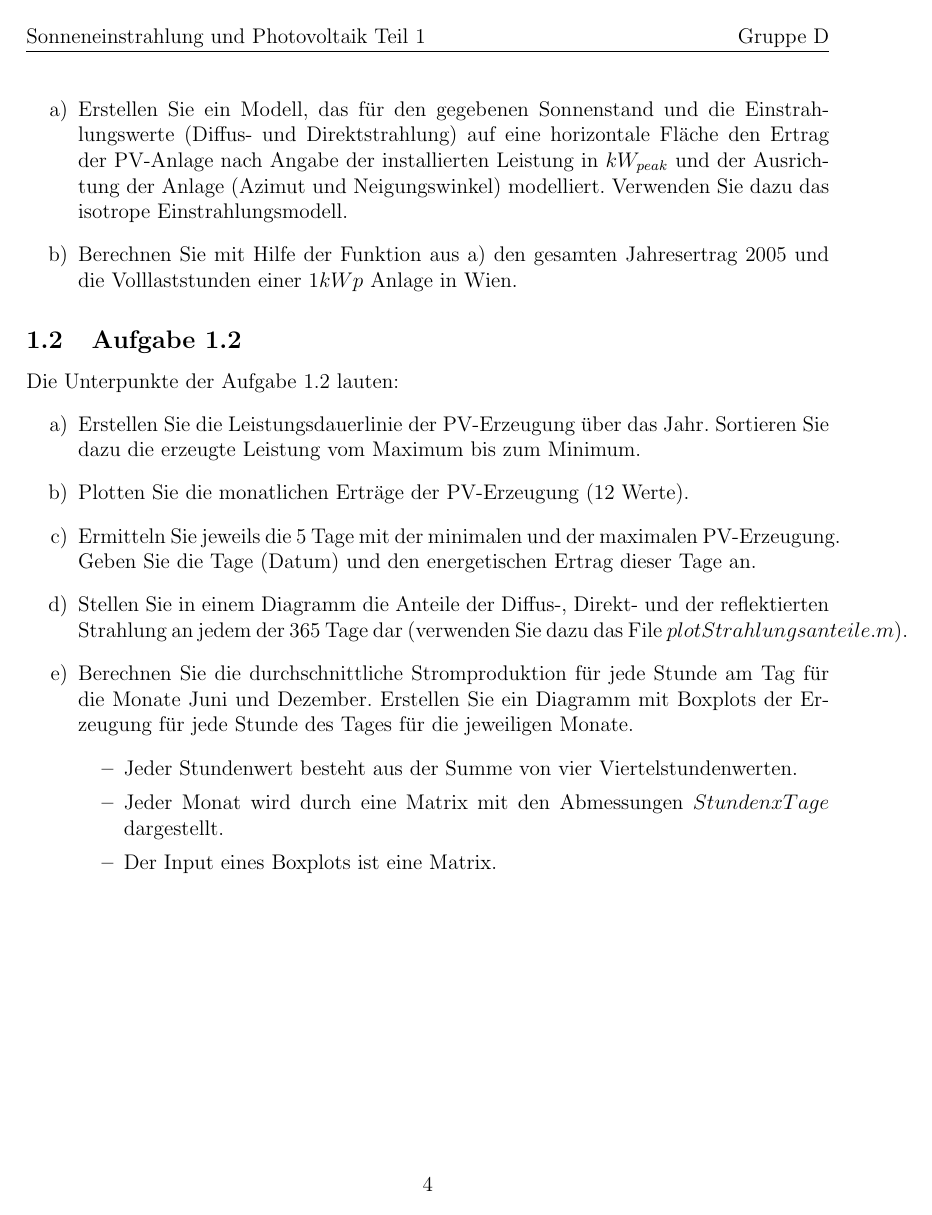
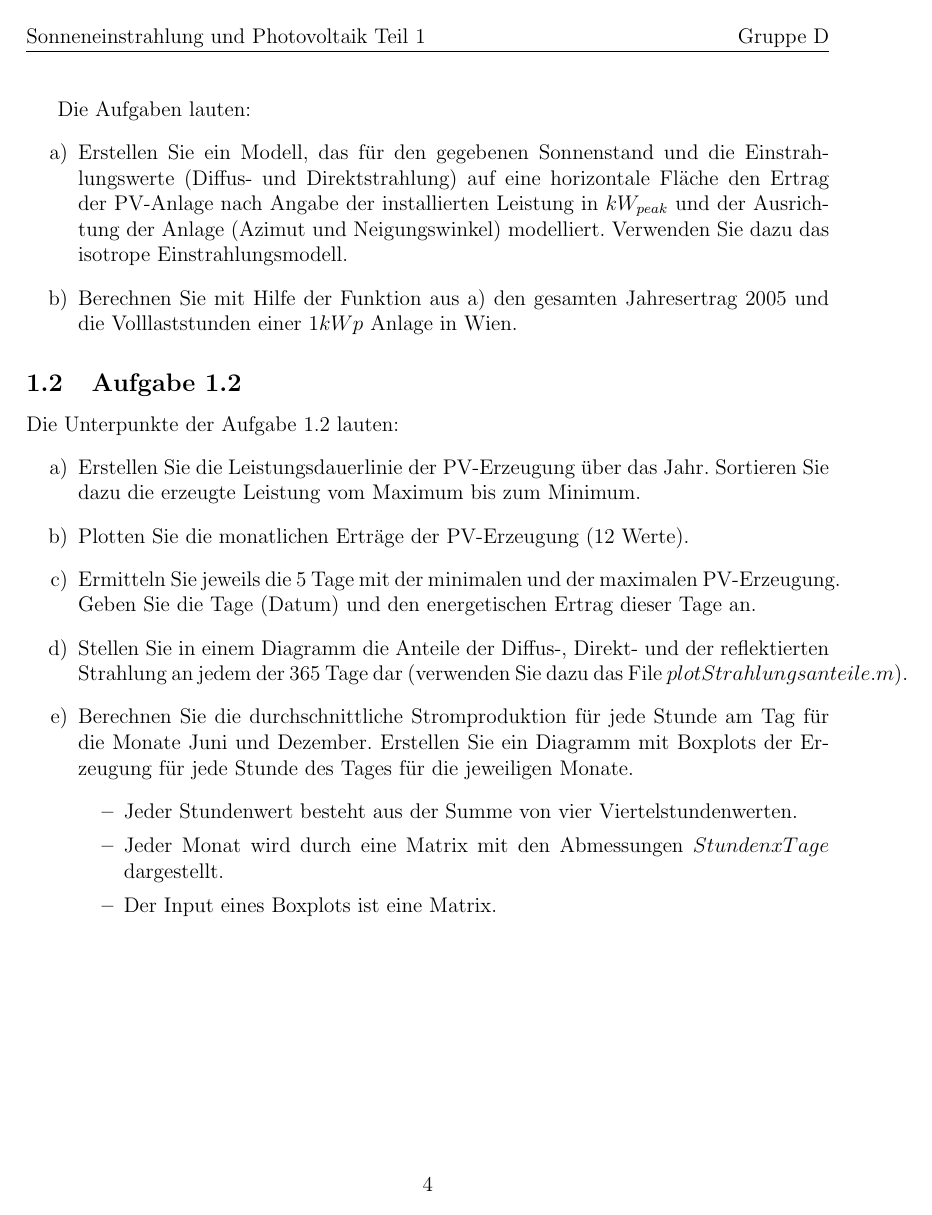
Before and after one commit to Ibanez1130/VOEnergiesysteme2020, a LaTeX document (Beispiel 1/Protokoll/Protokoll.tex): page 4 of 16. The pictures show the PDF file Beispiel 1/Protokoll/Protokoll.pdf that the author committed with the source.

Commit message:
Hinzufügen einiger Seitenumbrüche um die Formatierung zu verbessern

```diff
--- a/Beispiel 1/Protokoll/Protokoll.tex
+++ b/Beispiel 1/Protokoll/Protokoll.tex
@@ -65,6 +65,7 @@
 		\item Konstante Einstrahlung in den 15 Minuten Intervallen.
 		\item Norden $5^{\circ}$, Osten $90^{\circ}$, Süden $180^{\circ}$, Westen $270^{\circ}$.
 	\end{itemize}
+	\newpage
 	Die Aufgaben lauten:
 	\begin{itemize}
 		\item[a)] Erstellen Sie ein Modell, das für den gegebenen Sonnenstand und die Einstrahlungswerte (Diffus- und Direktstrahlung) auf eine horizontale Fläche den Ertrag der PV-Anlage nach Angabe der installierten Leistung in $kW_{peak}$ und der Ausrichtung der Anlage (Azimut und Neigungswinkel) modelliert. Verwenden Sie dazu das isotrope Einstrahlungsmodell.
@@ -216,6 +217,7 @@
 	\begin{lstlisting}
 	sort(Eges, $'$descend$'$).*15;
 	\end{lstlisting}
+	\newpage
 	Daraus ergibt sich folgendes Diagramm:
 	\begin{figure}[H]
 		\centering
@@ -240,7 +242,8 @@
 	Dieser würde jedoch dafür sorgen, dass der Wirkungsgrad bei höheren Temperaturen sinkt und bei niedrigeren Temperaturen steigt.
 	\subsection{1.2.c - Ertragsminima und Ertragsmaxima}
 	Das Ziel von Aufgabe 1.2.c war es jeweils die fünf ertragreichsten und ertragsschwächsten Tage zu identifizieren.\newline
-	Hierzu müssen die Viertelstunden-Erträge in der Variable $Eges$ zuerst zu ganzen Tagen aufsummiert werden.\newline
+	Hierzu müssen die Viertelstunden-Erträge in der Variable $Eges$ zuerst zu ganzen Tagen aufsummiert werden.
+	\newpage
 	Dies geschieht über folgenden Code:
 	\begin{lstlisting}
 	Etag = zeros(1,365);
@@ -294,6 +297,7 @@
 	EDezemberStunden = sum(reshape(Edezember,4,744));
 	EDezemberTage = reshape(EDezemberStunden,24,31);
 	\end{lstlisting}
+	\newpage
 	Die resultierenden Boxplot Diagramme sehen folgendermaßen aus:
 	\begin{figure}[H]
 		\centering
```
Also changed, not shown: Beispiel 1/Protokoll/Protokoll.pdf, 4 other files.
